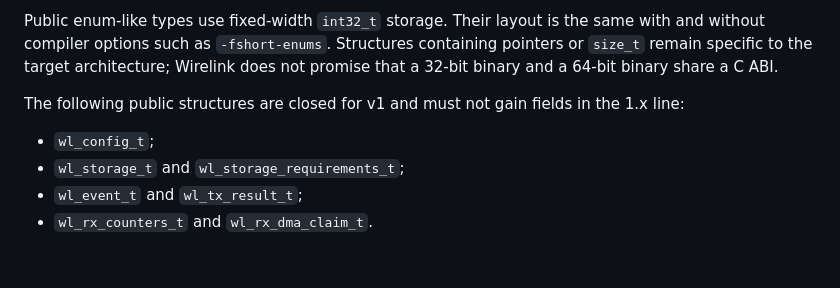
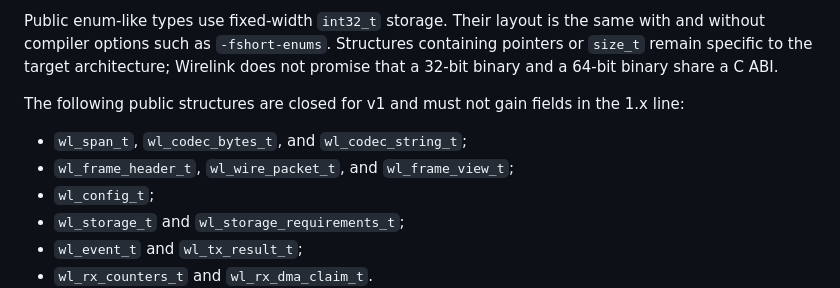
Before and after one commit to starwey604/wirelink, a Markdown page: docs/api-v1-audit.md, the part around the change. GitHub-like rendering; blank space fills up the shorter version.

```diff
--- a/docs/api-v1-audit.md
+++ b/docs/api-v1-audit.md
@@ -23,6 +23,8 @@ ABI.
 The following public structures are closed for v1 and must not gain fields in
 the 1.x line:
 
+- `wl_span_t`, `wl_codec_bytes_t`, and `wl_codec_string_t`;
+- `wl_frame_header_t`, `wl_wire_packet_t`, and `wl_frame_view_t`;
 - `wl_config_t`;
 - `wl_storage_t` and `wl_storage_requirements_t`;
 - `wl_event_t` and `wl_tx_result_t`;
```
Also changed, not shown: docs/schema-v1.md (+3 -2 lines).
